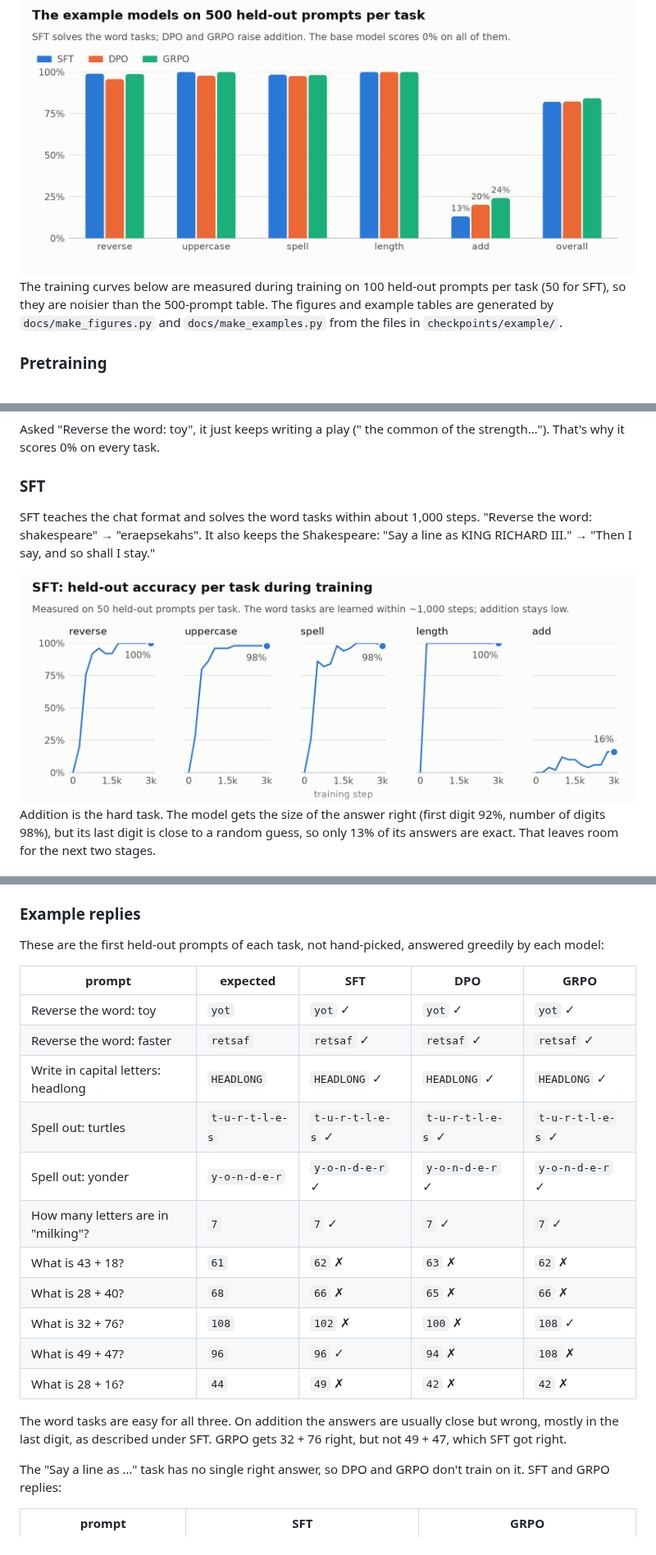
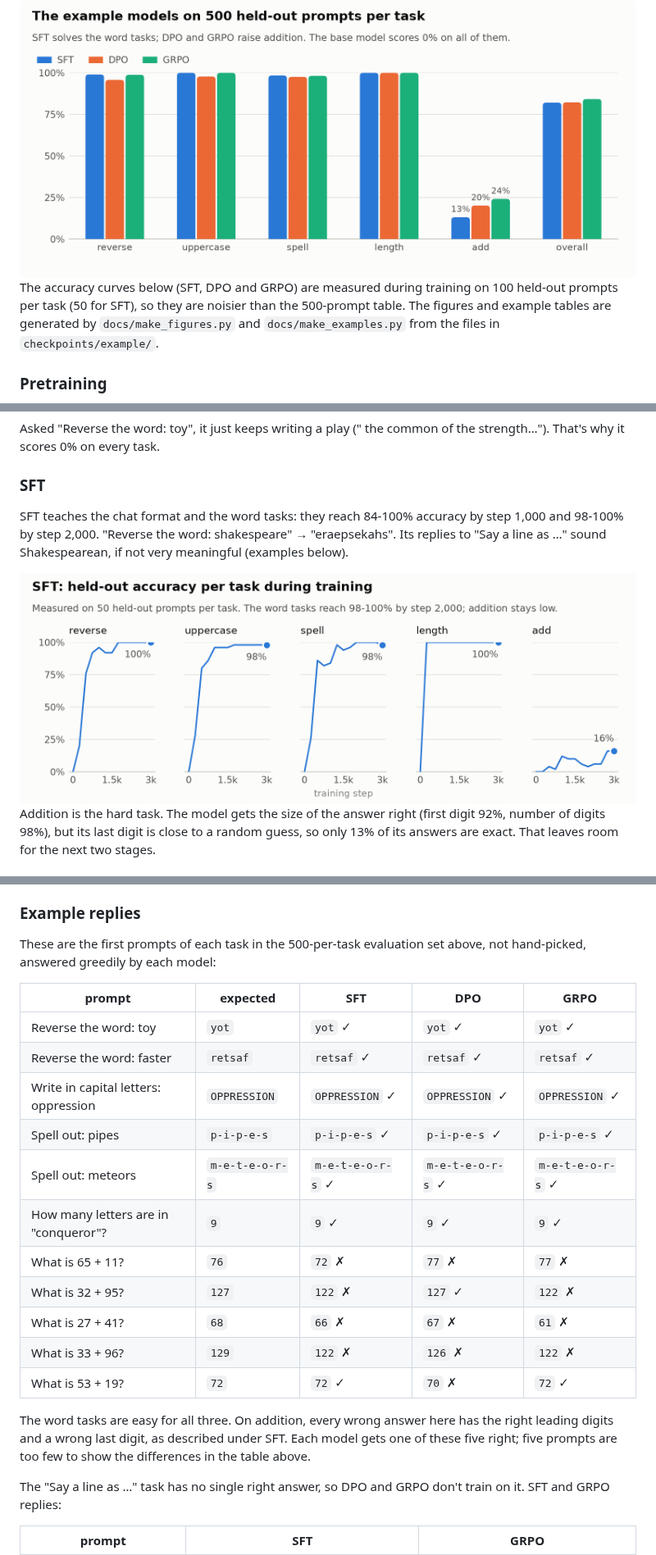
Before and after one commit to Lior-Baruch/Char_Transformer_Language_Model, a Markdown page: README.md, 3 parts joined by grey strips. Shown at 82% size. Drawn GitHub-style; pictures changed too: docs/figures/sft_accuracy.png.

Commit message:
Address review: examples from the 500-per-task set, accurate captions
- make_examples.py takes the example prompts from the same 500-per-task
  evaluation set as the README table (a smaller set draws different
  prompts after the first task); the example table is regenerated
- The SFT paragraph quoted GRPO's "Say a line as KING RICHARD III." reply;
  it now describes SFT's own replies
- The word tasks reach 98-100% by step 2,000, not by ~1,000 (README text,
  alt text and the SFT figure subtitle)
- The note on prompt counts now says it applies to the accuracy curves

Co-Authored-By: Claude Opus 5.5 <noreply@anthropic.com>
Claude-Session: https://claude.ai/code/session_01HpWxV4LpC7yRxGMyZBnKHA

```diff
--- a/README.md
+++ b/README.md
@@ -77,7 +77,7 @@ python -m charlm eval --model checkpoints/example/{base,sft,dpo,grpo}.pt --n-per
   <img alt="Grouped bar chart of held-out accuracy per task for the SFT, DPO and GRPO models. All three are near 100% on reverse, uppercase, spell and length. On addition SFT scores 13%, DPO 20% and GRPO 24%." src="docs/figures/final_comparison.png">
 </picture>
 
-The training curves below are measured during training on 100 held-out prompts per task (50 for SFT), so they are noisier than the 500-prompt table. The figures and example tables are generated by `docs/make_figures.py` and `docs/make_examples.py` from the files in `checkpoints/example/`.
+The accuracy curves below (SFT, DPO and GRPO) are measured during training on 100 held-out prompts per task (50 for SFT), so they are noisier than the 500-prompt table. The figures and example tables are generated by `docs/make_figures.py` and `docs/make_examples.py` from the files in `checkpoints/example/`.
 
 ### Pretraining
 
@@ -105,7 +105,7 @@ Asked "Reverse the word: toy", it just keeps writing a play (" the common of the
 
 ### SFT
 
-SFT teaches the chat format and solves the word tasks within about 1,000 steps. "Reverse the word: shakespeare" → "eraepsekahs". It also keeps the Shakespeare: "Say a line as KING RICHARD III." → "Then I say, and so shall I stay."
+SFT teaches the chat format and the word tasks: they reach 84-100% accuracy by step 1,000 and 98-100% by step 2,000. "Reverse the word: shakespeare" → "eraepsekahs". Its replies to "Say a line as …" sound Shakespearean, if not very meaningful (examples below).
 
 <picture>
   <source media="(prefers-color-scheme: dark)" srcset="docs/figures/sft_accuracy_dark.png">
@@ -173,23 +173,23 @@ saved model to checkpoints/example/grpo.pt
 
 ### Example replies
 
-These are the first held-out prompts of each task, not hand-picked, answered greedily by each model:
+These are the first prompts of each task in the 500-per-task evaluation set above, not hand-picked, answered greedily by each model:
 
 | prompt | expected | SFT | DPO | GRPO |
 |---|---|---|---|---|
 | Reverse the word: toy | `yot` | `yot` ✓ | `yot` ✓ | `yot` ✓ |
 | Reverse the word: faster | `retsaf` | `retsaf` ✓ | `retsaf` ✓ | `retsaf` ✓ |
-| Write in capital letters: headlong | `HEADLONG` | `HEADLONG` ✓ | `HEADLONG` ✓ | `HEADLONG` ✓ |
-| Spell out: turtles | `t-u-r-t-l-e-s` | `t-u-r-t-l-e-s` ✓ | `t-u-r-t-l-e-s` ✓ | `t-u-r-t-l-e-s` ✓ |
-| Spell out: yonder | `y-o-n-d-e-r` | `y-o-n-d-e-r` ✓ | `y-o-n-d-e-r` ✓ | `y-o-n-d-e-r` ✓ |
-| How many letters are in "milking"? | `7` | `7` ✓ | `7` ✓ | `7` ✓ |
-| What is 43 + 18? | `61` | `62` ✗ | `63` ✗ | `62` ✗ |
-| What is 28 + 40? | `68` | `66` ✗ | `65` ✗ | `66` ✗ |
-| What is 32 + 76? | `108` | `102` ✗ | `100` ✗ | `108` ✓ |
-| What is 49 + 47? | `96` | `96` ✓ | `94` ✗ | `108` ✗ |
-| What is 28 + 16? | `44` | `49` ✗ | `42` ✗ | `42` ✗ |
+| Write in capital letters: oppression | `OPPRESSION` | `OPPRESSION` ✓ | `OPPRESSION` ✓ | `OPPRESSION` ✓ |
+| Spell out: pipes | `p-i-p-e-s` | `p-i-p-e-s` ✓ | `p-i-p-e-s` ✓ | `p-i-p-e-s` ✓ |
+| Spell out: meteors | `m-e-t-e-o-r-s` | `m-e-t-e-o-r-s` ✓ | `m-e-t-e-o-r-s` ✓ | `m-e-t-e-o-r-s` ✓ |
+| How many letters are in "conqueror"? | `9` | `9` ✓ | `9` ✓ | `9` ✓ |
+| What is 65 + 11? | `76` | `72` ✗ | `77` ✗ | `77` ✗ |
+| What is 32 + 95? | `127` | `122` ✗ | `127` ✓ | `122` ✗ |
+| What is 27 + 41? | `68` | `66` ✗ | `67` ✗ | `61` ✗ |
+| What is 33 + 96? | `129` | `122` ✗ | `126` ✗ | `122` ✗ |
+| What is 53 + 19? | `72` | `72` ✓ | `70` ✗ | `72` ✓ |
 
-The word tasks are easy for all three. On addition the answers are usually close but wrong, mostly in the last digit, as described under SFT. GRPO gets 32 + 76 right, but not 49 + 47, which SFT got right.
+The word tasks are easy for all three. On addition, every wrong answer here has the right leading digits and a wrong last digit, as described under SFT. Each model gets one of these five right; five prompts are too few to show the differences in the table above.
 
 The "Say a line as …" task has no single right answer, so DPO and GRPO don't train on it. SFT and GRPO replies:
 
```
Also changed, not shown: other parts of README.md (+1 -1 lines), docs/figures/sft_accuracy_dark.png, 2 other files.
